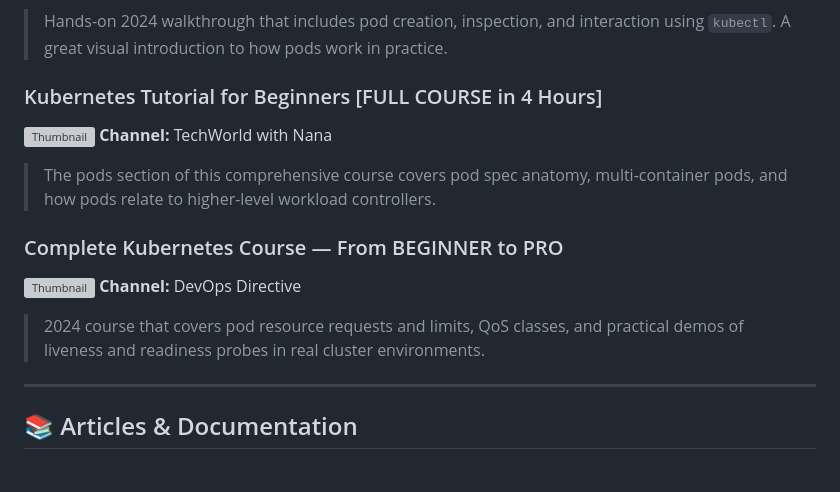
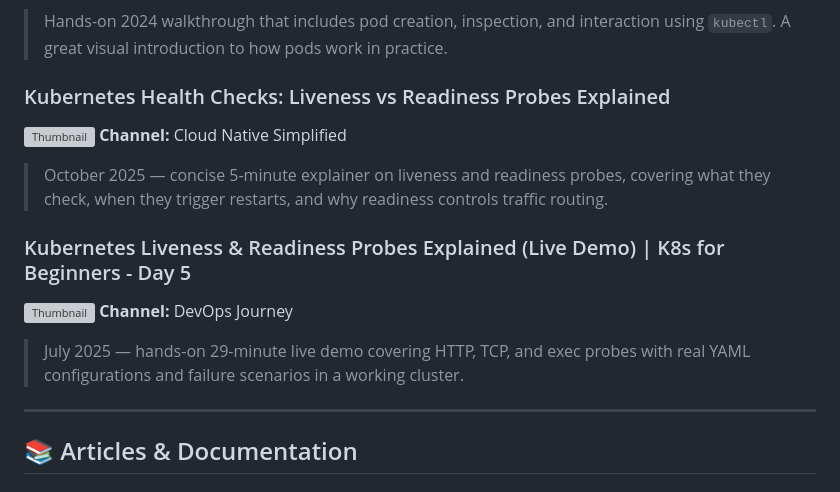
Before and after one commit to fidelisobi/emagetech-k8s-cohort, a Markdown page: study-ahead-materials/02-pods.md, the part around the change. GitHub-like rendering; grey boxes are pictures that could not be loaded.

Commit message:
Remove long videos (>60min), add focused short replacements

```diff
--- a/study-ahead-materials/02-pods.md
+++ b/study-ahead-materials/02-pods.md
@@ -19,15 +19,15 @@ The Pod is the fundamental unit of work in Kubernetes — the smallest deployabl
 **Channel:** Travis Media
 > Hands-on 2024 walkthrough that includes pod creation, inspection, and interaction using `kubectl`. A great visual introduction to how pods work in practice.
 
-### Kubernetes Tutorial for Beginners [FULL COURSE in 4 Hours]
-[![Thumbnail](https://img.youtube.com/vi/X48VuDVv0do/0.jpg)](https://www.youtube.com/watch?v=X48VuDVv0do)
-**Channel:** TechWorld with Nana
-> The pods section of this comprehensive course covers pod spec anatomy, multi-container pods, and how pods relate to higher-level workload controllers.
+### Kubernetes Health Checks: Liveness vs Readiness Probes Explained
+[![Thumbnail](https://img.youtube.com/vi/dO97BlKaLog/0.jpg)](https://www.youtube.com/watch?v=dO97BlKaLog)
+**Channel:** Cloud Native Simplified
+> October 2025 — concise 5-minute explainer on liveness and readiness probes, covering what they check, when they trigger restarts, and why readiness controls traffic routing.
 
-### Complete Kubernetes Course — From BEGINNER to PRO
-[![Thumbnail](https://img.youtube.com/vi/2T86xAtR6Fo/0.jpg)](https://www.youtube.com/watch?v=2T86xAtR6Fo)
-**Channel:** DevOps Directive
-> 2024 course that covers pod resource requests and limits, QoS classes, and practical demos of liveness and readiness probes in real cluster environments.
+### Kubernetes Liveness & Readiness Probes Explained (Live Demo) | K8s for Beginners - Day 5
+[![Thumbnail](https://img.youtube.com/vi/RCNLkb5fgTc/0.jpg)](https://www.youtube.com/watch?v=RCNLkb5fgTc)
+**Channel:** DevOps Journey
+> July 2025 — hands-on 29-minute live demo covering HTTP, TCP, and exec probes with real YAML configurations and failure scenarios in a working cluster.
 
 ---
 
```
